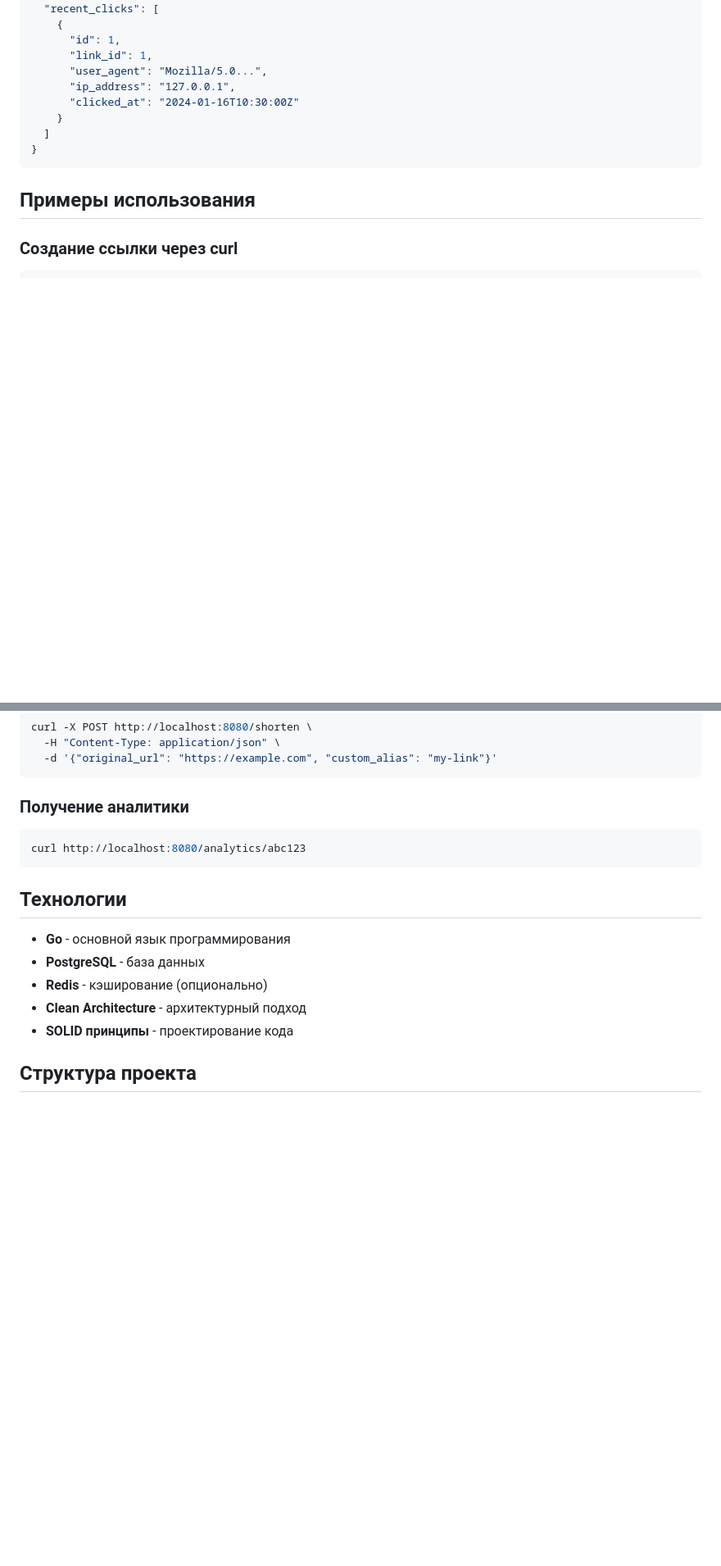
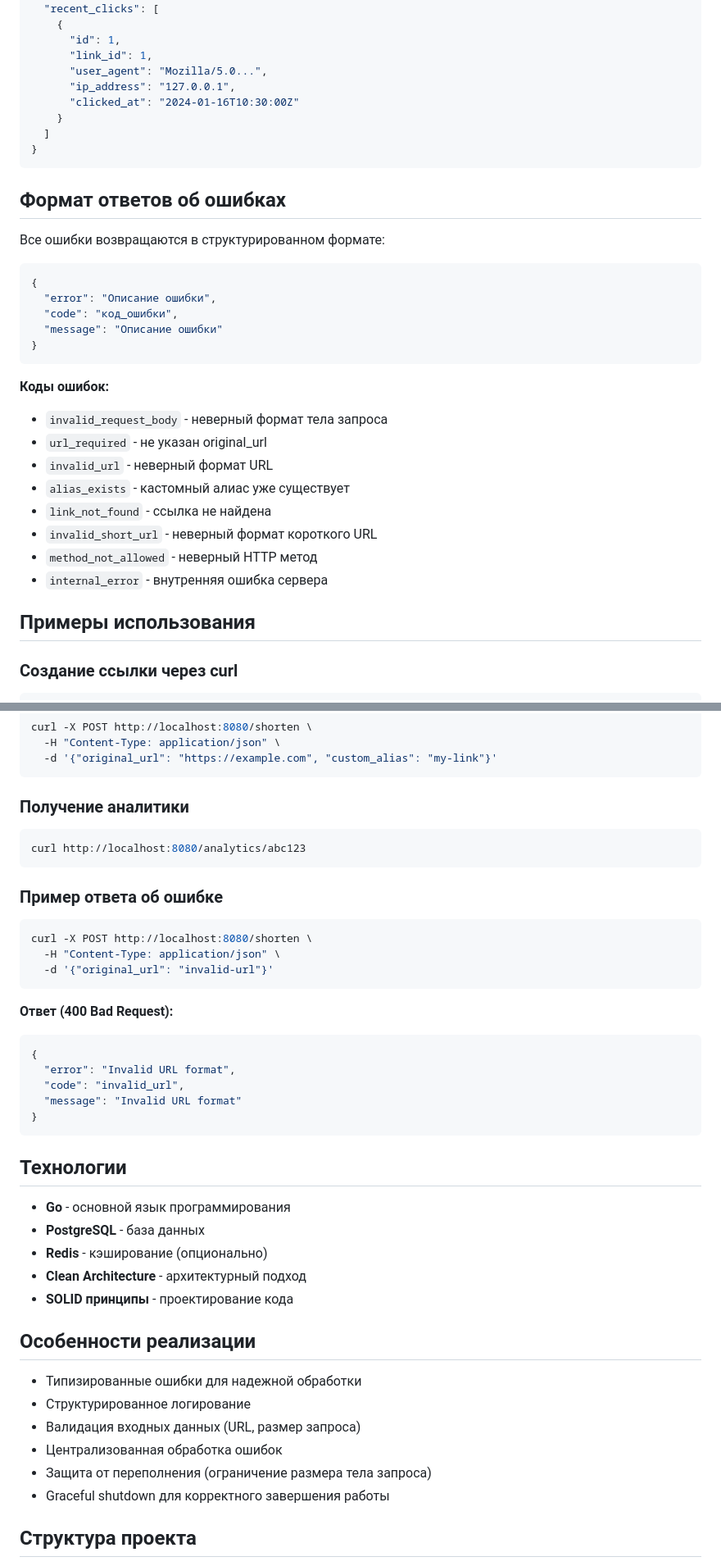
Before and after one commit to oziev02/Shortener, a Markdown page: README.md, 2 parts joined by grey strips. Shown at 82% size. Rendered like a GitHub page; blank space fills up the shorter version.

````diff
--- a/README.md
+++ b/README.md
@@ -164,6 +185,28 @@ go run cmd/server/main.go
 }
 ```
 
+## Формат ответов об ошибках
+
+Все ошибки возвращаются в структурированном формате:
+
+```json
+{
+  "error": "Описание ошибки",
+  "code": "код_ошибки",
+  "message": "Описание ошибки"
+}
+```
+
+**Коды ошибок:**
+- `invalid_request_body` - неверный формат тела запроса
+- `url_required` - не указан original_url
+- `invalid_url` - неверный формат URL
+- `alias_exists` - кастомный алиас уже существует
+- `link_not_found` - ссылка не найдена
+- `invalid_short_url` - неверный формат короткого URL
+- `method_not_allowed` - неверный HTTP метод
+- `internal_error` - внутренняя ошибка сервера
+
 ## Примеры использования
 
 ### Создание ссылки через curl
@@ -188,6 +231,23 @@ curl -X POST http://localhost:8080/shorten \
 curl http://localhost:8080/analytics/abc123
 ```
 
+### Пример ответа об ошибке
+
+```bash
+curl -X POST http://localhost:8080/shorten \
+  -H "Content-Type: application/json" \
+  -d '{"original_url": "invalid-url"}'
+```
+
+**Ответ (400 Bad Request):**
+```json
+{
+  "error": "Invalid URL format",
+  "code": "invalid_url",
+  "message": "Invalid URL format"
+}
+```
+
 ## Технологии
 
 - **Go** - основной язык программирования
@@ -195,6 +255,15 @@ curl http://localhost:8080/analytics/abc123
 - **Redis** - кэширование (опционально)
 - **Clean Architecture** - архитектурный подход
 - **SOLID принципы** - проектирование кода
+
+## Особенности реализации
+
+- Типизированные ошибки для надежной обработки
+- Структурированное логирование
+- Валидация входных данных (URL, размер запроса)
+- Централизованная обработка ошибок
+- Защита от переполнения (ограничение размера тела запроса)
+- Graceful shutdown для корректного завершения работы
 
 ## Структура проекта
 
````
Also changed, not shown: other parts of README.md (+22 -1 lines).
